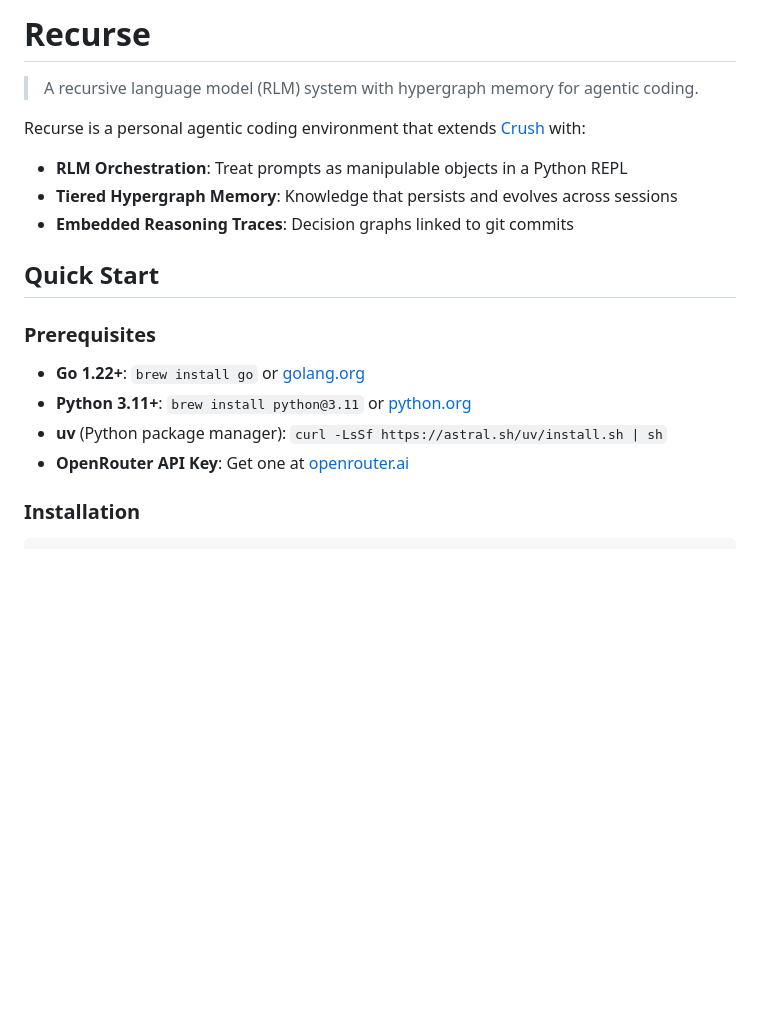
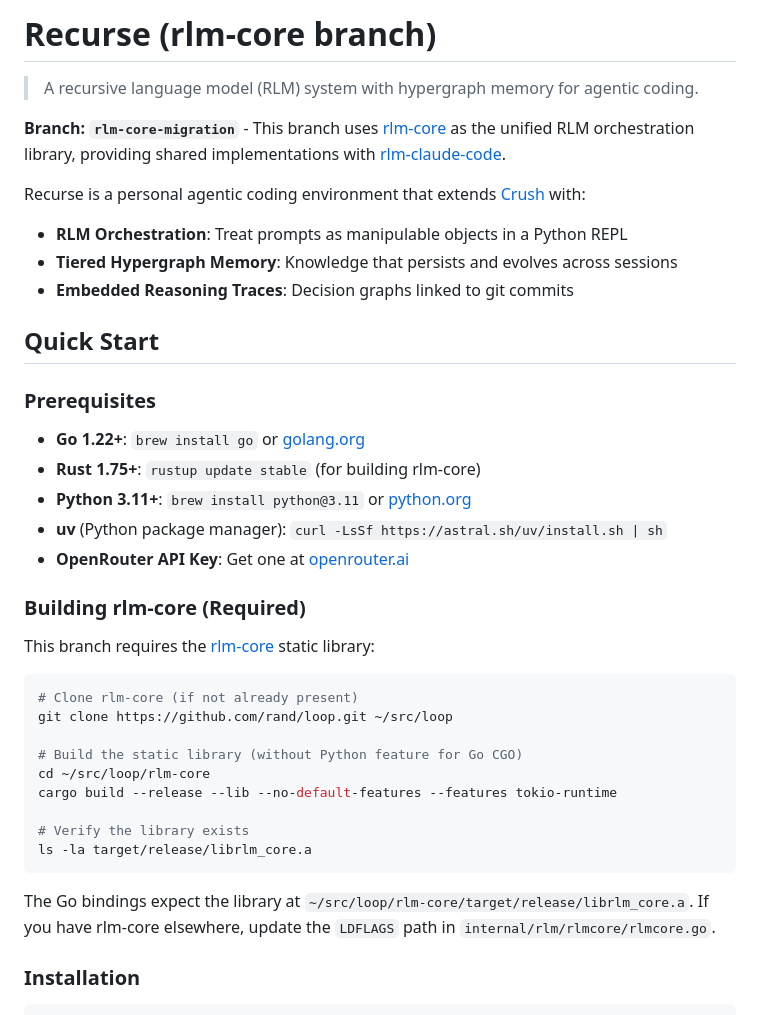
Before and after one commit to rand/recurse, a Markdown page: README.md, the part around one of its changes. GitHub-like rendering; blank space fills up the shorter version.

````diff
--- a/README.md
+++ b/README.md
@@ -1,6 +1,8 @@
-# Recurse
+# Recurse (rlm-core branch)
 
 > A recursive language model (RLM) system with hypergraph memory for agentic coding.
+
+**Branch: `rlm-core-migration`** - This branch uses [rlm-core](https://github.com/rand/loop) as the unified RLM orchestration library, providing shared implementations with [rlm-claude-code](https://github.com/rand/rlm-claude-code).
 
 Recurse is a personal agentic coding environment that extends [Crush](https://github.com/charmbracelet/crush) with:
 
@@ -13,9 +15,28 @@ Recurse is a personal agentic coding environment that extends [Crush](https://gi
 ### Prerequisites
 
 - **Go 1.22+**: `brew install go` or [golang.org](https://golang.org/dl/)
+- **Rust 1.75+**: `rustup update stable` (for building rlm-core)
 - **Python 3.11+**: `brew install python@3.11` or [python.org](https://python.org)
 - **uv** (Python package manager): `curl -LsSf https://astral.sh/uv/install.sh | sh`
 - **OpenRouter API Key**: Get one at [openrouter.ai](https://openrouter.ai)
+
+### Building rlm-core (Required)
+
+This branch requires the [rlm-core](https://github.com/rand/loop) static library:
+
+```bash
+# Clone rlm-core (if not already present)
+git clone https://github.com/rand/loop.git ~/src/loop
+
+# Build the static library (without Python feature for Go CGO)
+cd ~/src/loop/rlm-core
+cargo build --release --lib --no-default-features --features tokio-runtime
+
+# Verify the library exists
+ls -la target/release/librlm_core.a
+```
+
+The Go bindings expect the library at `~/src/loop/rlm-core/target/release/librlm_core.a`. If you have rlm-core elsewhere, update the `LDFLAGS` path in `internal/rlm/rlmcore/rlmcore.go`.
 
 ### Installation
 
````
Also changed, not shown: other parts of README.md (+33 -0 lines).
